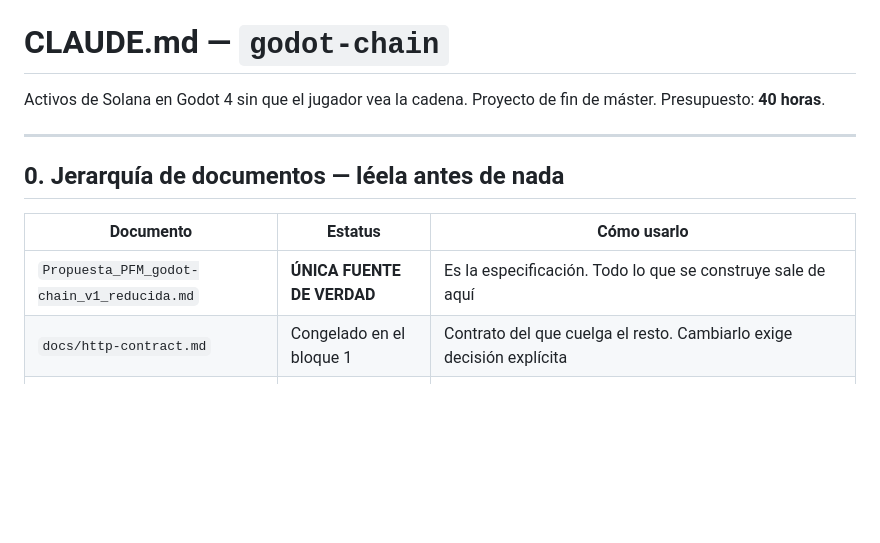
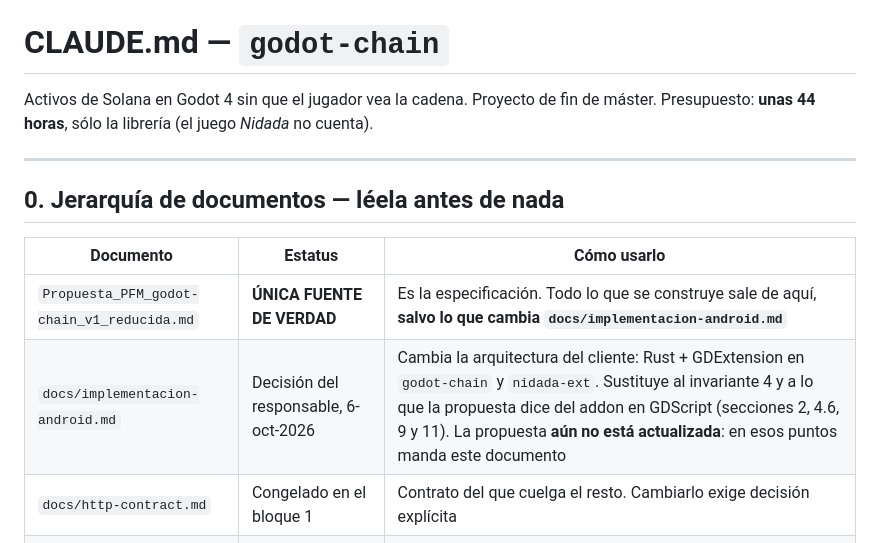
Before and after one commit to calenorpobil/Trazabilidad-videojuegos, a Markdown page: CLAUDE.md, the part around one of its changes. Rendered like a GitHub page; blank space fills up the shorter version.

```diff
--- a/CLAUDE.md
+++ b/CLAUDE.md
@@ -1,7 +1,7 @@
 # CLAUDE.md — `godot-chain`
 
 Activos de Solana en Godot 4 sin que el jugador vea la cadena.
-Proyecto de fin de máster. Presupuesto: **40 horas**.
+Proyecto de fin de máster. Presupuesto: **unas 44 horas**, sólo la librería (el juego *Nidada* no cuenta).
 
 ---
 
@@ -9,7 +9,8 @@ Proyecto de fin de máster. Presupuesto: **40 horas**.
 
 | Documento | Estatus | Cómo usarlo |
 |---|---|---|
-| `Propuesta_PFM_godot-chain_v1_reducida.md` | **ÚNICA FUENTE DE VERDAD** | Es la especificación. Todo lo que se construye sale de aquí |
+| `Propuesta_PFM_godot-chain_v1_reducida.md` | **ÚNICA FUENTE DE VERDAD** | Es la especificación. Todo lo que se construye sale de aquí, **salvo lo que cambia `docs/implementacion-android.md`** |
+| `docs/implementacion-android.md` | Decisión del responsable, 6-oct-2026 | Cambia la arquitectura del cliente: Rust + GDExtension en `godot-chain` y `nidada-ext`. Sustituye al invariante 4 y a lo que la propuesta dice del addon en GDScript (secciones 2, 4.6, 9 y 11). La propuesta **aún no está actualizada**: en esos puntos manda este documento |
 | `docs/http-contract.md` | Congelado en el bloque 1 | Contrato del que cuelga el resto. Cambiarlo exige decisión explícita |
 | `Documento de implementación.md` | Referencia | Aspiración, no guía de acción |
 | `Viejo Documento de implementación.md` | **Histórico, superado** | Describe una arquitectura descartada (Rust + GDExtension + Metaplex). Sólo contexto de a dónde aspira el proyecto |
```
Also changed, not shown: other parts of CLAUDE.md (+21 -5 lines).
